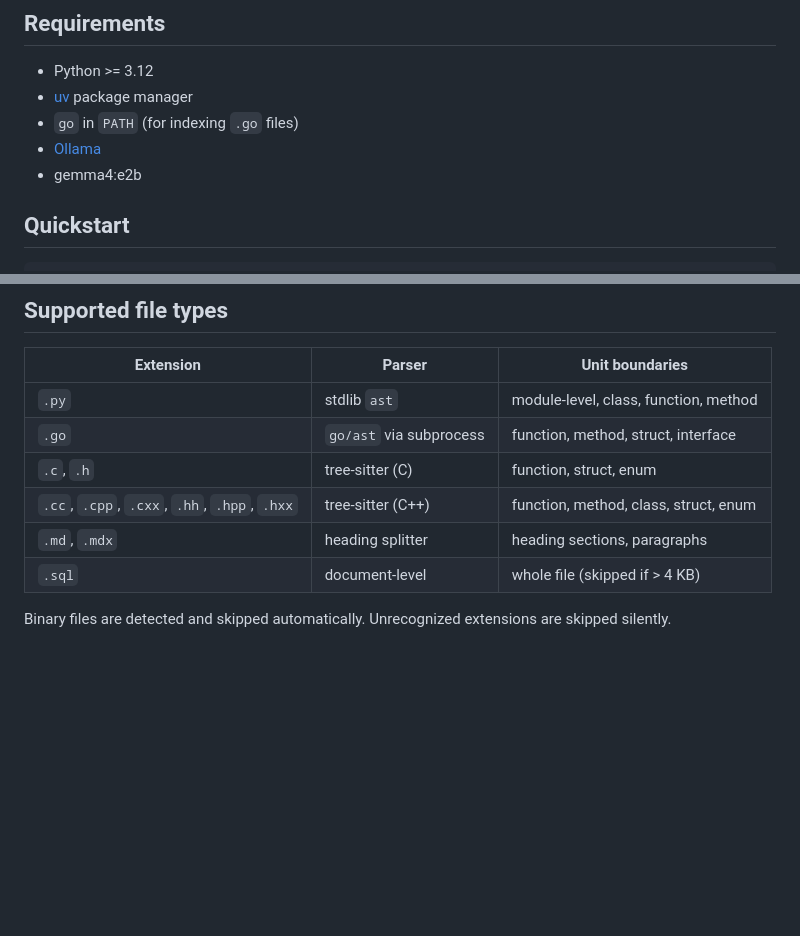
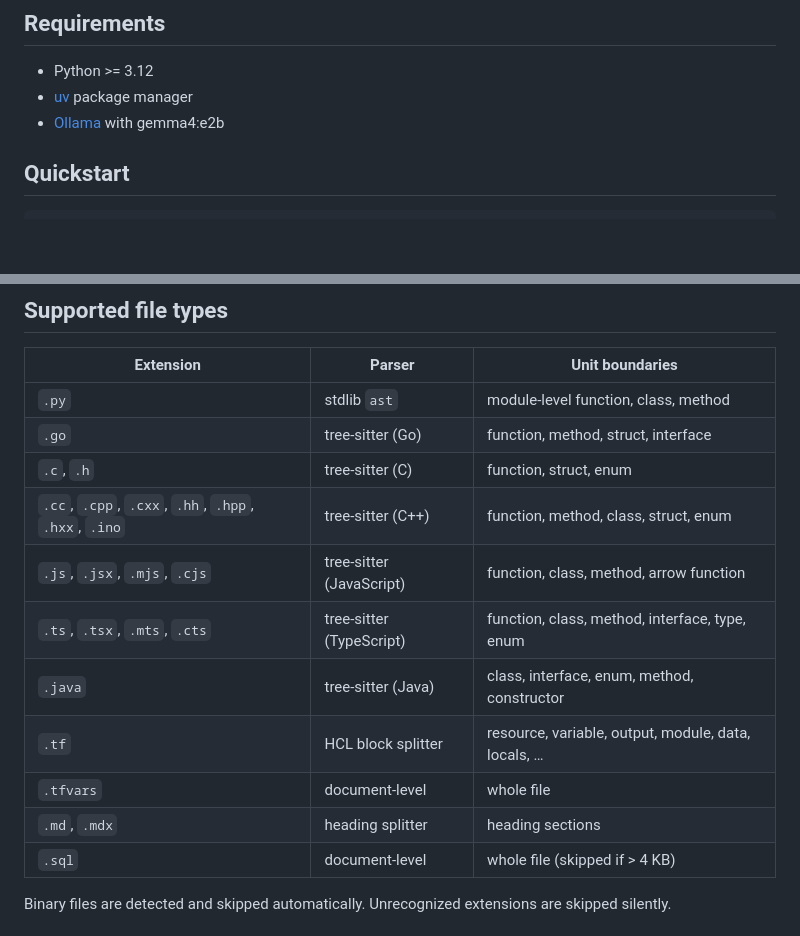
Before and after one commit to chadbohannan/py-mcp-code-rag, a Markdown page: README.md, 2 parts joined by grey strips. Rendered like a GitHub page; blank space fills up the shorter version.

```diff
--- a/README.md
+++ b/README.md
@@ -24,9 +24,7 @@ This means queries like "how does token expiry work?" match a summary like *"Val
 
 - Python >= 3.12
 - [uv](https://github.com/astral-sh/uv) package manager
-- `go` in `PATH` (for indexing `.go` files)
-- [Ollama](https://ollama.com/)
-- gemma4:e2b
+- [Ollama](https://ollama.com/) with gemma4:e2b
 
 ## Quickstart
 
@@ -141,11 +139,16 @@ All targets that operate on a source directory accept `SRC=` (defaults to `.`).
 
 | Extension | Parser | Unit boundaries |
 |---|---|---|
-| `.py` | stdlib `ast` | module-level, class, function, method |
-| `.go` | `go/ast` via subprocess | function, method, struct, interface |
+| `.py` | stdlib `ast` | module-level function, class, method |
+| `.go` | tree-sitter (Go) | function, method, struct, interface |
 | `.c`, `.h` | tree-sitter (C) | function, struct, enum |
-| `.cc`, `.cpp`, `.cxx`, `.hh`, `.hpp`, `.hxx` | tree-sitter (C++) | function, method, class, struct, enum |
-| `.md`, `.mdx` | heading splitter | heading sections, paragraphs |
+| `.cc`, `.cpp`, `.cxx`, `.hh`, `.hpp`, `.hxx`, `.ino` | tree-sitter (C++) | function, method, class, struct, enum |
+| `.js`, `.jsx`, `.mjs`, `.cjs` | tree-sitter (JavaScript) | function, class, method, arrow function |
+| `.ts`, `.tsx`, `.mts`, `.cts` | tree-sitter (TypeScript) | function, class, method, interface, type, enum |
+| `.java` | tree-sitter (Java) | class, interface, enum, method, constructor |
+| `.tf` | HCL block splitter | resource, variable, output, module, data, locals, … |
+| `.tfvars` | document-level | whole file |
+| `.md`, `.mdx` | heading splitter | heading sections |
 | `.sql` | document-level | whole file (skipped if > 4 KB) |
 
 Binary files are detected and skipped automatically. Unrecognized extensions are skipped silently.
```
